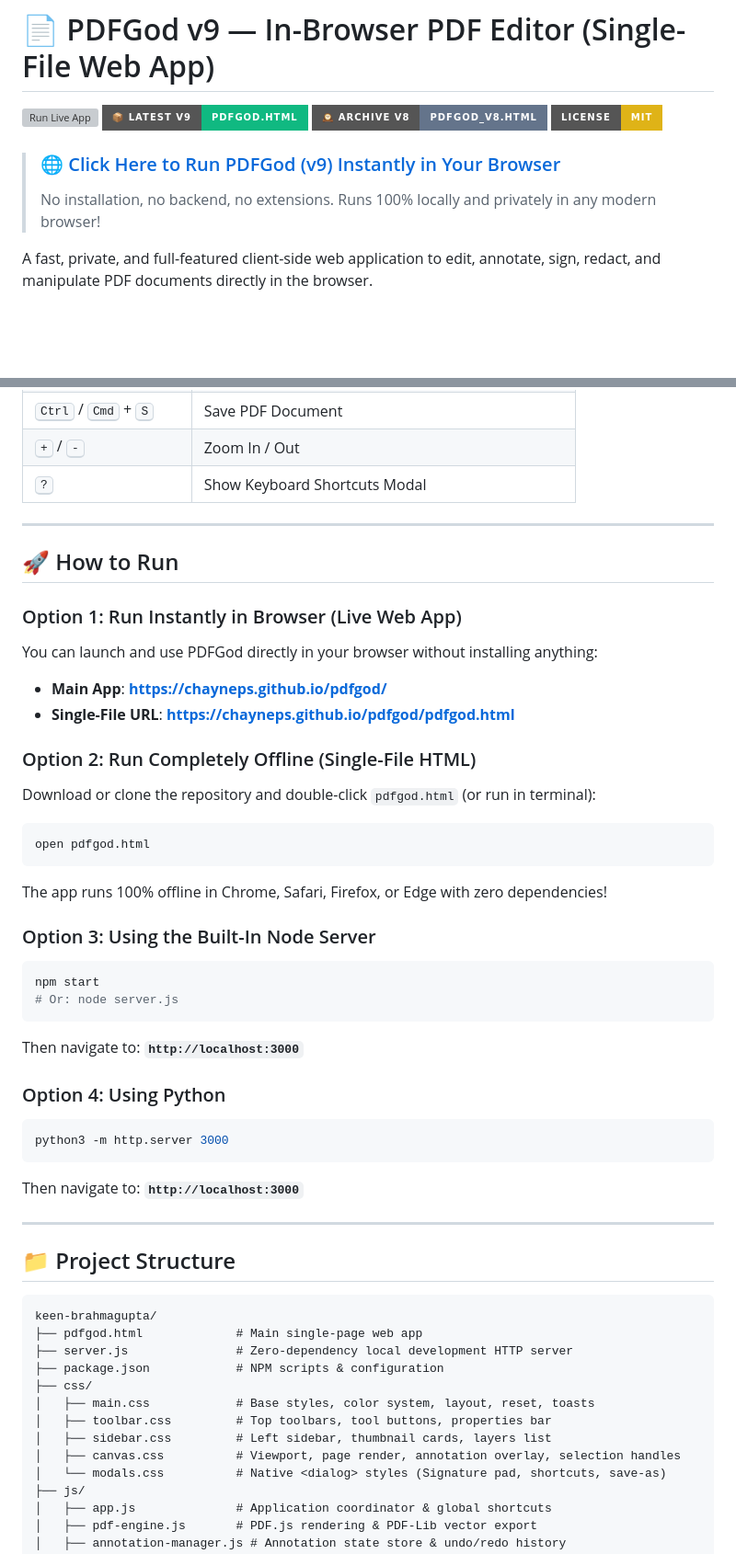
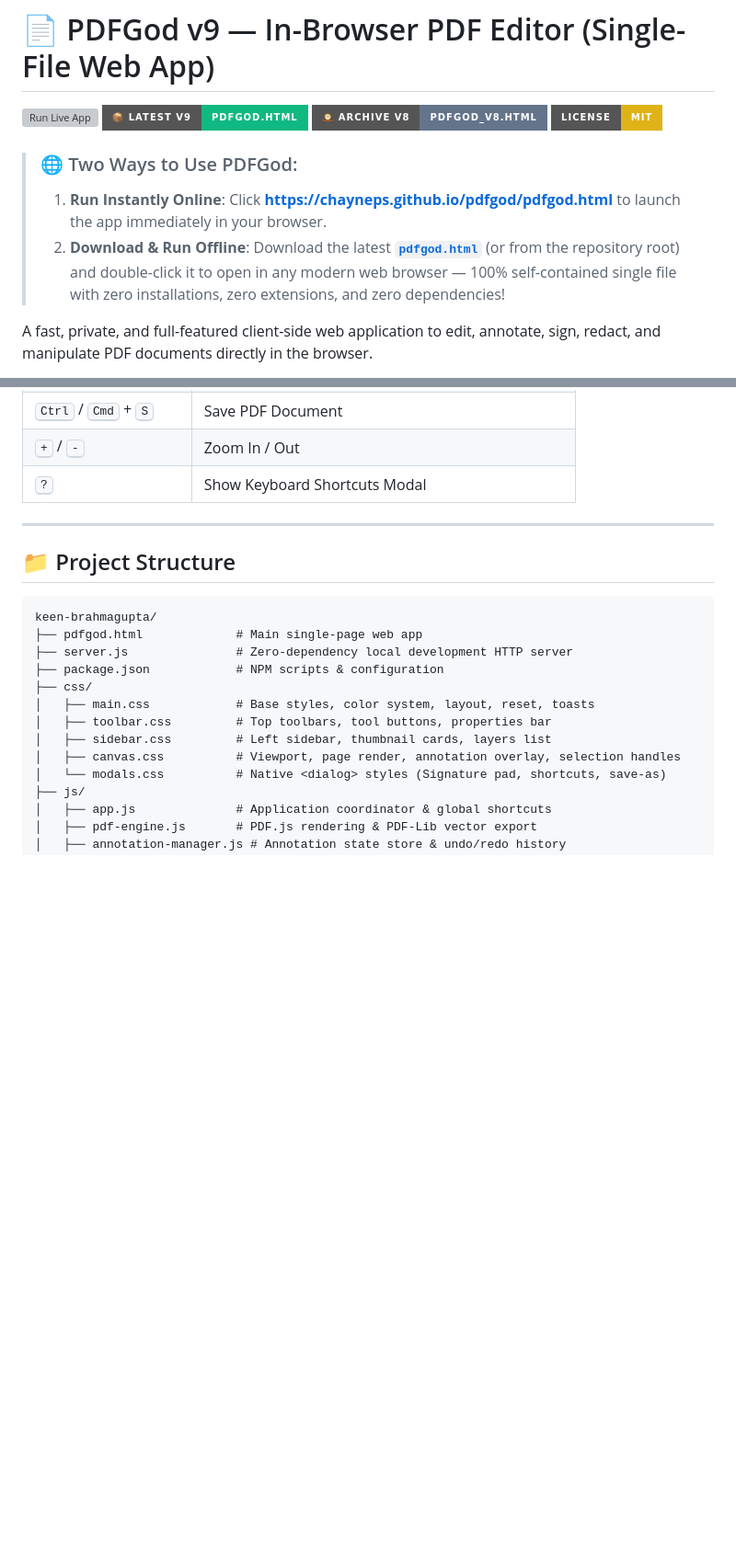
Before and after one commit to chayneps/pdfgod, a Markdown page: README.md, 2 parts joined by grey strips. Shown at 92% size. GitHub-like rendering; badges without logos; blank space fills up the shorter version; grey boxes are pictures that could not be loaded.

Commit message:
docs: streamline README usage instructions and remove How to Run section

````diff
--- a/README.md
+++ b/README.md
@@ -5,8 +5,9 @@
 [![Previous Version](https://img.shields.io/badge/🕰️_Archive_v8-pdfgod__v8.html-64748b?style=for-the-badge)](https://chayneps.github.io/pdfgod/pdfgod_v8.html)
 [![License: MIT](https://img.shields.io/badge/License-MIT-yellow.svg?style=for-the-badge)](https://opensource.org/licenses/MIT)
 
-> ### 🌐 [Click Here to Run PDFGod (v9) Instantly in Your Browser](https://chayneps.github.io/pdfgod/pdfgod.html)
-> No installation, no backend, no extensions. Runs 100% locally and privately in any modern browser!
+> ### 🌐 Two Ways to Use PDFGod:
+> 1. **Run Instantly Online**: Click **[https://chayneps.github.io/pdfgod/pdfgod.html](https://chayneps.github.io/pdfgod/pdfgod.html)** to launch the app immediately in your browser.
+> 2. **Download & Run Offline**: Download the latest **[`pdfgod.html`](https://raw.githubusercontent.com/chayneps/pdfgod/main/pdfgod.html)** (or from the repository root) and double-click it to open in any modern web browser — 100% self-contained single file with zero installations, zero extensions, and zero dependencies!
 
 A fast, private, and full-featured client-side web application to edit, annotate, sign, redact, and manipulate PDF documents directly in the browser.
 
@@ -202,35 +203,6 @@ Export entire multi-page PDFs to Excel workbooks with 100% text preservation and
 
 ---
 
-## 🚀 How to Run
-
-### Option 1: Run Instantly in Browser (Live Web App)
-You can launch and use PDFGod directly in your browser without installing anything:
-- **Main App**: **[https://chayneps.github.io/pdfgod/](https://chayneps.github.io/pdfgod/)**
-- **Single-File URL**: **[https://chayneps.github.io/pdfgod/pdfgod.html](https://chayneps.github.io/pdfgod/pdfgod.html)**
-
-### Option 2: Run Completely Offline (Single-File HTML)
-Download or clone the repository and double-click `pdfgod.html` (or run in terminal):
-```bash
-open pdfgod.html
-```
-The app runs 100% offline in Chrome, Safari, Firefox, or Edge with zero dependencies!
-
-### Option 3: Using the Built-In Node Server
-```bash
-npm start
-# Or: node server.js
-```
-Then navigate to: **`http://localhost:3000`**
-
-### Option 4: Using Python
-```bash
-python3 -m http.server 3000
-```
-Then navigate to: **`http://localhost:3000`**
-
----
-
 ## 📁 Project Structure
 
 ```
````
